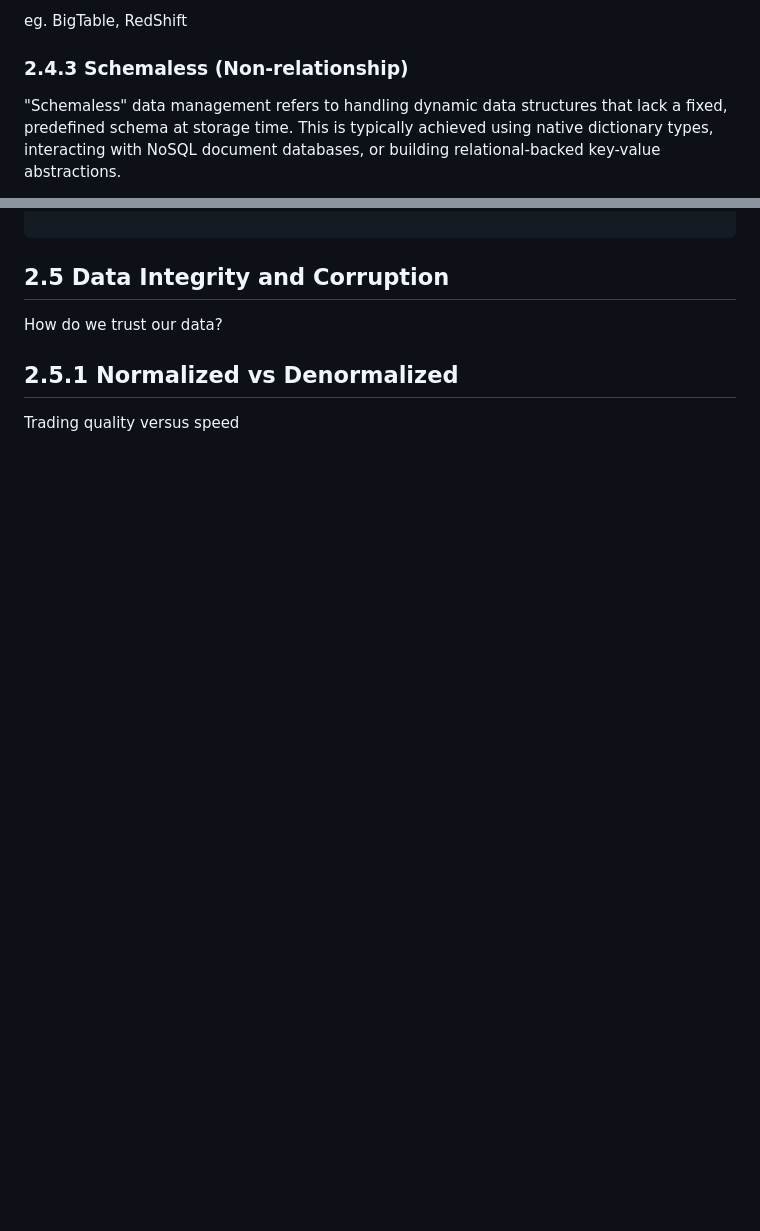
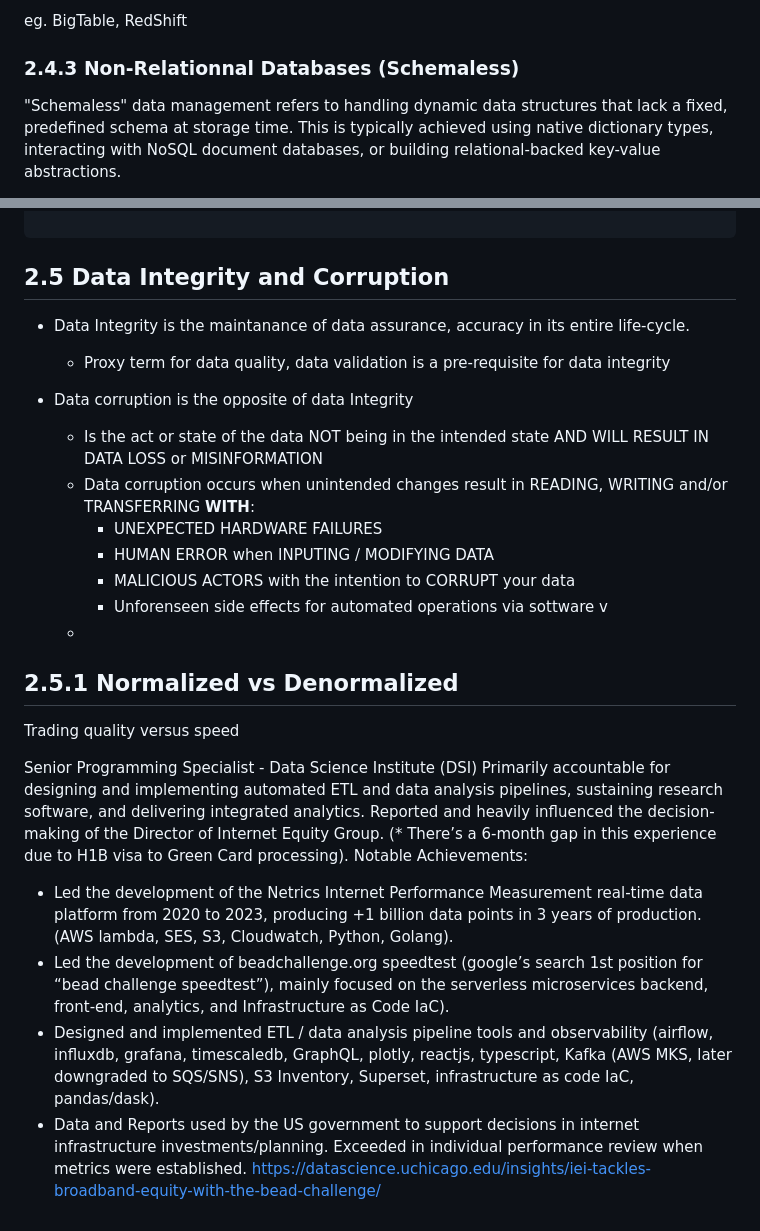
Before and after one commit to ggmartins/training, a Markdown page: dataeng/databricks/README.md, 2 parts joined by grey strips. Rendered like a GitHub page; blank space fills up the shorter version.

Commit message:
dataeng databricks wip 2

```diff
--- a/dataeng/databricks/README.md
+++ b/dataeng/databricks/README.md
@@ -198,7 +198,7 @@ eg. PostgreSQL, SQL Server, Cassandra, ScylladDB
 eg. BigTable, RedShift
 
 
-### 2.4.3 Schemaless (Non-relationship)
+### 2.4.3 Non-Relationnal Databases (Schemaless)
 
 "Schemaless" data management refers to handling dynamic data structures that lack a fixed,
 predefined schema at storage time. This is typically achieved using native dictionary types,
@@ -234,8 +234,29 @@ The pivot table is one two-dimensional view of that multidimensional cube.
 
 ## 2.5 Data Integrity and Corruption
 
-How do we trust our data?
+- Data Integrity is the maintanance of data assurance, accuracy in its entire life-cycle.
+  - Proxy term for data quality, data validation is a pre-requisite for data integrity
+
+- Data corruption is the opposite of data Integrity
+  - Is the act or state of the data NOT being in the intended state AND WILL RESULT IN DATA LOSS or MISINFORMATION
+  - Data corruption occurs when unintended changes result in READING, WRITING and/or TRANSFERRING **WITH**:
+    - UNEXPECTED HARDWARE FAILURES
+    - HUMAN ERROR when INPUTING / MODIFYING DATA
+    - MALICIOUS ACTORS with the intention to CORRUPT your data
+    - Unforenseen side effects for automated operations via sottware
+  v
+  -
 
 ## 2.5.1 Normalized vs Denormalized
 
 Trading quality versus speed
+
+Senior Programming Specialist - Data Science Institute (DSI)
+Primarily accountable for designing and implementing automated ETL and data analysis pipelines, sustaining research software, and delivering integrated analytics. Reported and heavily influenced the decision-making of the Director of Internet Equity Group. (* There’s a 6-month gap in this experience due to H1B visa to Green Card processing).
+Notable Achievements:
+* Led the development of the Netrics Internet Performance Measurement real-time data platform from 2020 to 2023, producing +1 billion data points in 3 years of production. (AWS lambda,  SES, S3, Cloudwatch, Python, Golang).
+* Led the development of beadchallenge.org  speedtest (google’s search 1st position for “bead challenge speedtest”), mainly focused on the serverless microservices backend, front-end, analytics, and Infrastructure as Code IaC).
+* Designed and implemented ETL / data analysis pipeline tools and observability (airflow, influxdb, grafana, timescaledb, GraphQL, plotly, reactjs, typescript, Kafka (AWS MKS, later downgraded to SQS/SNS), S3 Inventory,  Superset, infrastructure as code IaC, pandas/dask).
+* Data and Reports used by the US government to support decisions in internet infrastructure investments/planning.
+Exceeded in individual performance review when metrics were established.
+https://datascience.uchicago.edu/insights/iei-tackles-broadband-equity-with-the-bead-challenge/
```
Also changed, not shown: other parts of dataeng/databricks/README.md (+1 -1 lines).
